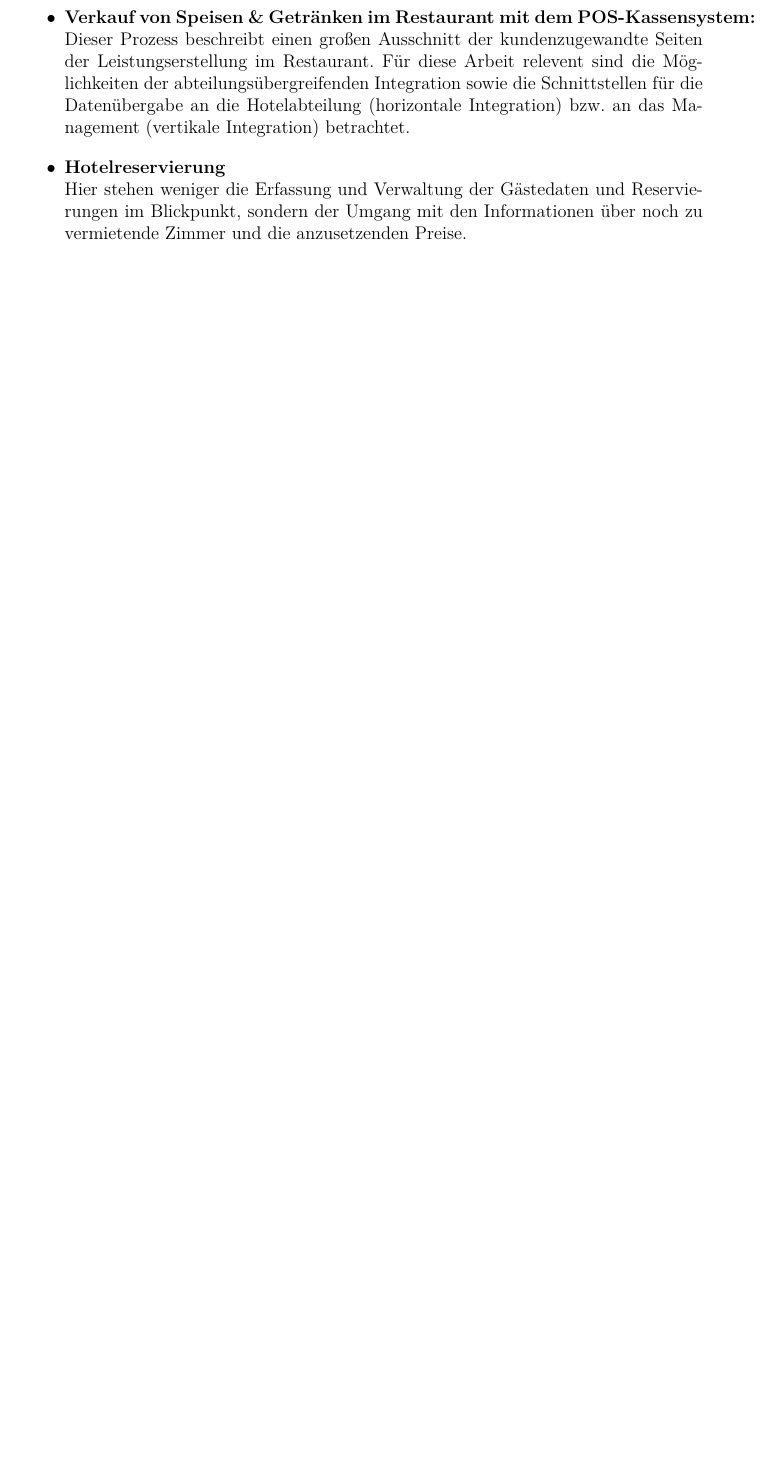
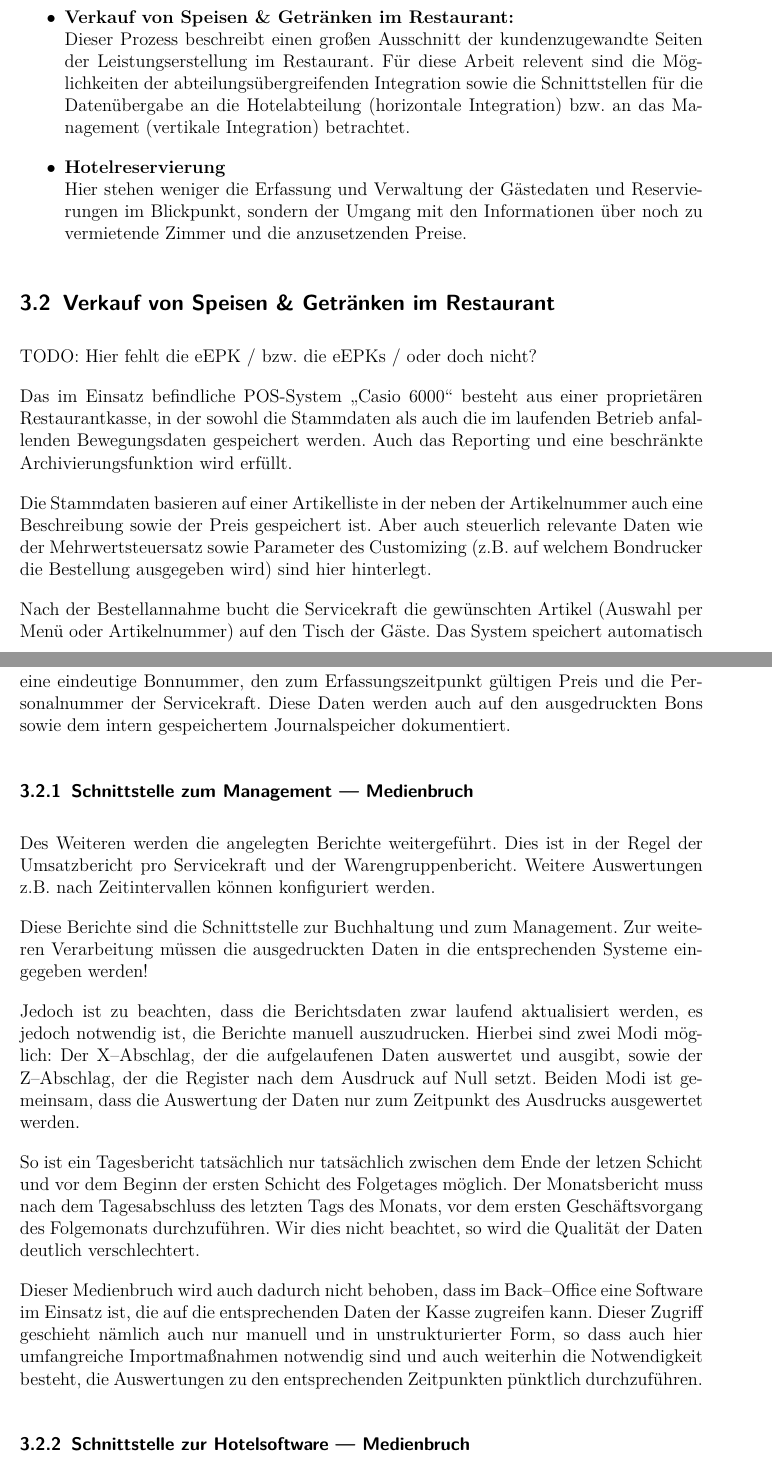
Before and after one commit to stwaidele/ANS09-Assignment, a LaTeX document (Integrationsanforderungen.tex, which reads Hauptteil.tex): part of page 7 of 8 before the commit and two parts of pages 7 and 8 of 10 after it, the two joined at a grey line, cut so that both start at the same text, the shorter picture padded with empty space. The pictures show the PDF file Integrationsanforderungen.pdf that the author committed with the source; the source files are stored in an older character set and shown here as Unicode.

Commit message:
Zugfahrt nach Köln

```diff
--- a/Hauptteil.tex
+++ b/Hauptteil.tex
@@ -8,11 +8,38 @@ TODO: Beschreibung der zu betrachtenden Geschäftsprozessen und der genutzten In
 In dieser Arbeit soll das Hauptaugenmerk auf zwei Kernprozesse im Unternehmen gelegt werden, anhand derer die Integrationsanforderungen in einem kleinen Betrieb deutlich werden. Dies geschieht ohne genaue Modellierung des fachlichen oder des Marketingaspekts, da diese nur bedingt Einfluss auf die Integration haben. Das Augenmerk der Betrachtungen liegt an den zu erfassenden Daten, deren Weitergabe und die dafür notwendigen Schnittstellen.
 
 \begin{itemize}
-	\item \textbf{Verkauf von Speisen \& Getränken im Restaurant mit dem POS-Kassensystem:}\\
+	\item \textbf{Verkauf von Speisen \& Getränken im Restaurant:}\\
 	Dieser Prozess beschreibt einen großen Ausschnitt der kundenzugewandte Seiten der Leistungserstellung im Restaurant. Für diese Arbeit relevent sind die Möglichkeiten der abteilungsübergreifenden Integration sowie die Schnittstellen für die Datenübergabe an die Hotelabteilung (horizontale Integration) bzw. an das Management (vertikale Integration) betrachtet.
 	\item \textbf{Hotelreservierung}\\
 Hier stehen weniger die Erfassung und Verwaltung der Gästedaten und Reservierungen im Blickpunkt, sondern der Umgang mit den Informationen über noch zu vermietende Zimmer und die anzusetzenden Preise.
 \end{itemize}
+
+\subsection{Verkauf von Speisen \& Getränken im Restaurant}
+
+TODO: Hier fehlt die eEPK / bzw. die eEPKs / oder doch nicht?
+
+Das im Einsatz befindliche POS-System "`Casio 6000"' besteht aus einer proprietären Restaurantkasse, in der sowohl die Stammdaten als auch die im laufenden Betrieb anfallenden Bewegungsdaten gespeichert werden. Auch das Reporting und eine beschränkte Archivierungsfunktion wird erfüllt.
+
+Die Stammdaten basieren auf einer Artikelliste in der neben der Artikelnummer auch eine Beschreibung sowie der Preis gespeichert ist. Aber auch steuerlich relevante Daten wie der Mehrwertsteuersatz sowie Parameter des Customizing (z.B. auf welchem Bondrucker die Bestellung ausgegeben wird) sind hier hinterlegt.
+
+Nach der Bestellannahme bucht die Servicekraft die gewünschten Artikel (Auswahl per Menü oder Artikelnummer) auf den Tisch der Gäste. Das System speichert automatisch eine eindeutige Bonnummer, den zum Erfassungszeitpunkt gültigen Preis und die Personalnummer der Servicekraft. Diese Daten werden auch auf den ausgedruckten Bons sowie dem intern gespeichertem Journalspeicher dokumentiert.
+
+\subsubsection{Schnittstelle zum Management --- Medienbruch}
+
+Des Weiteren werden die angelegten Berichte weitergeführt. Dies ist in der Regel der Umsatzbericht pro Servicekraft und der Warengruppenbericht. Weitere Auswertungen z.B. nach Zeitintervallen können konfiguriert werden.
+
+Diese Berichte sind die Schnittstelle zur Buchhaltung und zum Management. Zur weiteren Verarbeitung müssen die ausgedruckten Daten in die entsprechenden Systeme eingegeben werden!
+
+Jedoch ist zu beachten, dass die Berichtsdaten zwar laufend aktualisiert werden, es jedoch notwendig ist, die Berichte manuell auszudrucken. Hierbei sind zwei Modi möglich: Der X--Abschlag, der die aufgelaufenen Daten auswertet und ausgibt, sowie der Z--Abschlag, der die Register nach dem Ausdruck auf Null setzt. Beiden Modi ist gemeinsam, dass die Auswertung der Daten nur zum Zeitpunkt des Ausdrucks ausgewertet werden.
+
+So ist ein Tagesbericht tatsächlich nur tatsächlich zwischen dem Ende der letzen Schicht und vor dem Beginn der ersten Schicht des Folgetages möglich. Der Monatsbericht muss nach dem Tagesabschluss des letzten Tags des Monats, vor dem ersten Geschäftsvorgang des Folgemonats durchzuführen. Wir dies nicht beachtet, so wird die Qualität der Daten deutlich verschlechtert.
+
+Dieser Medienbruch wird auch dadurch nicht behoben, dass im Back--Office eine Software im Einsatz ist, die auf die entsprechenden Daten der Kasse zugreifen kann. Dieser Zugriff geschieht nämlich auch nur manuell und in unstrukturierter Form, so dass auch hier umfangreiche Importmaßnahmen notwendig sind und auch weiterhin die Notwendigkeit besteht, die Auswertungen zu den entsprechenden Zeitpunkten pünktlich durchzuführen.
+
+\subsubsection{Schnittstelle zur Hotelsoftware --- Medienbruch}
+
+
+\subsubsection{Hotelreservierung}
 
 \subsection{Die wichtigsten Schnittstellen}
 
```
Also changed, not shown: Integrationsanforderungen.pdf, Hauptteil.tex (2 more changed lines), 1 other file.
